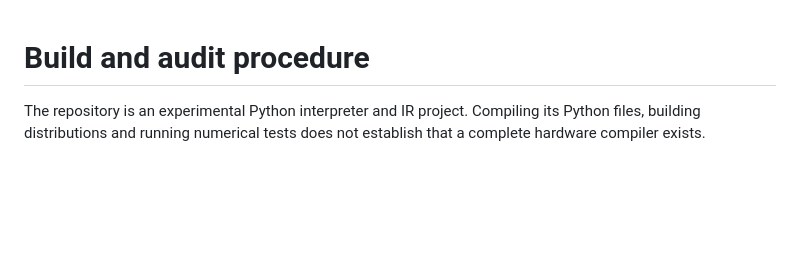
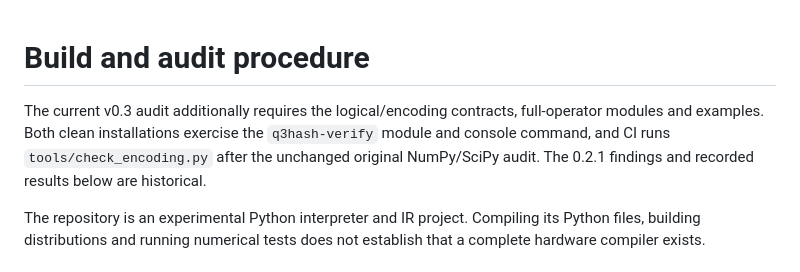
Before and after one commit to alphatecau/Q3HASH, a Markdown page: docs/build-and-audit.md, the part around the change. Rendered like a GitHub page; blank space fills up the shorter version.

Commit message:
Describe reproducible v0.3 build and audit checks
Part of the tested v0.3 explicit-encoding foundation. Candidate search, optimisation and hardware synthesis remain deferred.

```diff
--- a/docs/build-and-audit.md
+++ b/docs/build-and-audit.md
@@ -1,4 +1,6 @@
 # Build and audit procedure
+
+The current v0.3 audit additionally requires the logical/encoding contracts, full-operator modules and examples. Both clean installations exercise the `q3hash-verify` module and console command, and CI runs `tools/check_encoding.py` after the unchanged original NumPy/SciPy audit. The 0.2.1 findings and recorded results below are historical.
 
 The repository is an experimental Python interpreter and IR project. Compiling its Python files, building distributions and running numerical tests does not establish that a complete hardware compiler exists.
 
```
